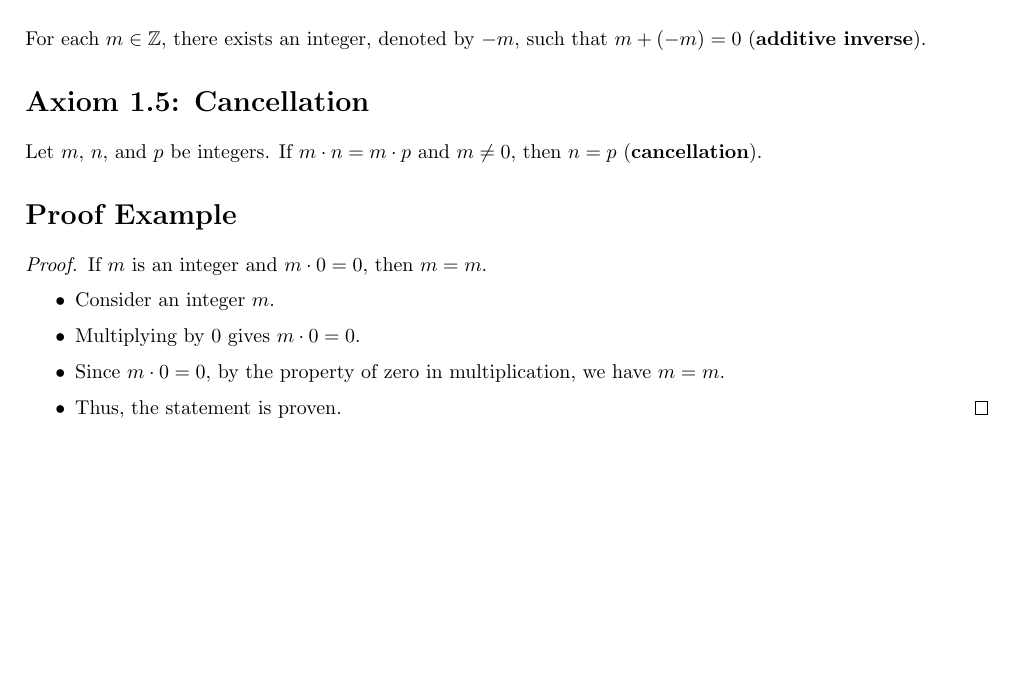
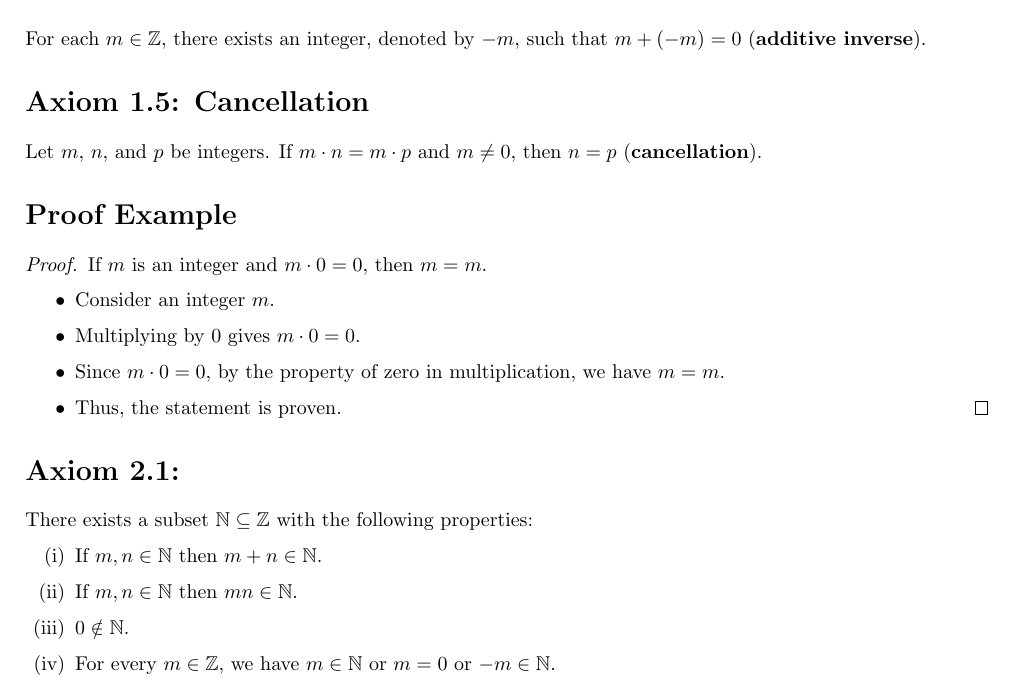
Before and after one commit to FancyKat/SFSU_NOTES, a LaTeX thesis (MATH301GW/reference/v2/reference/main.tex, which reads MATH301GW/reference/v2/reference/sections/axioms.tex): part of page 7 of 7, cut so that both start at the same text, the shorter picture padded with empty space. Compiled offline with pdfLaTeX.

Commit message:
Add Axiom 2.1 to axioms.tex

```diff
--- a/MATH301GW/reference/v2/reference/sections/axioms.tex
+++ b/MATH301GW/reference/v2/reference/sections/axioms.tex
@@ -35,3 +35,13 @@ Let $m$, $n$, and $p$ be integers. If $m\cdot n = m\cdot p$ and $m \neq 0$, then
     \item Thus, the statement is proven.\qedhere
   \end{itemize}
 \end{proof}
+
+% Axiom 2.1
+\unnumberedsection{Axiom 2.1:}
+There exists a subset $\mathbb{N} \subseteq \mathbb{Z}$ with the following properties:
+\begin{enumerate}[label=(\roman*)]
+    \item If $m,n \in \mathbb{N}$ then $m+n \in \mathbb{N}$.
+    \item If $m,n \in \mathbb{N}$ then $mn \in \mathbb{N}$.
+    \item $0 \notin \mathbb{N}$.
+    \item For every $m \in \mathbb{Z}$, we have $m \in \mathbb{N}$ or $m = 0$ or $-m \in \mathbb{N}$.
+\end{enumerate}
```
